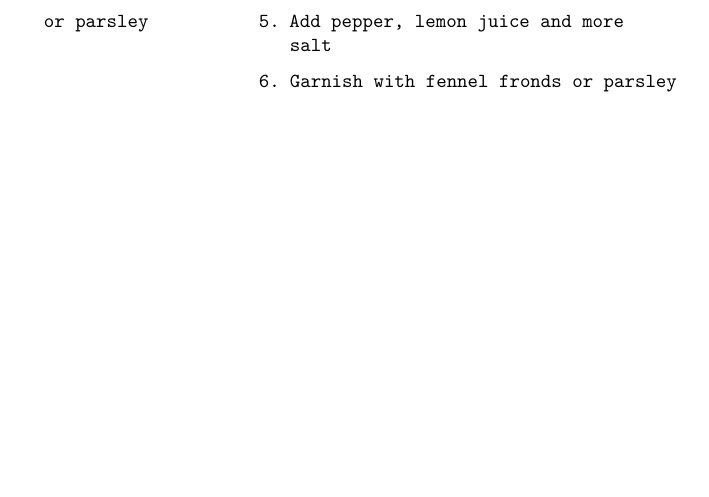
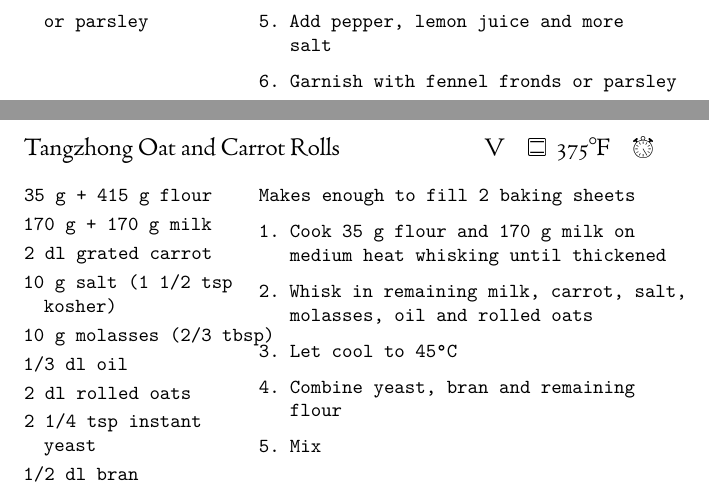
Before and after one commit to OlliSaarikivi/recipecards, a LaTeX document (main.tex): part of page 173 of 173 before the commit and two parts of pages 173 and 174 of 176 after it, the two joined at a grey line, cut so that both start at the same text, the shorter picture padded with empty space. Compiled offline with XeLaTeX.

Commit message:
Carrot rolls and gochujang skirt steak

```diff
--- a/main.tex
+++ b/main.tex
@@ -2722,3 +2722,27 @@ Serves 2
 \end{steps}
 \end{recipe}
 
+\begin{recipe}{Tangzhong Oat and Carrot Rolls}{\tag{V}\preheat{\fahrenheit{375}}\totaltime{}}
+\begin{ingredients}
+35 g + 415 g flour
+170 g + 170 g milk
+2 dl grated carrot
+10 g salt (1 1/2~tsp kosher)
+10 g molasses (2/3~tbsp)
+1/3 dl oil
+2 dl rolled oats
+2 1/4 tsp instant yeast
+1/2 dl bran
+\end{ingredients}
+\nextcolumn
+Makes enough to fill 2 baking sheets
+\begin{steps}
+    \item Cook 35 g flour and 170 g milk on medium heat whisking until thickened
+    \item Whisk in remaining milk, carrot, salt, \mbox{molasses}, oil and rolled oats
+    \item Let cool to \celsius{45}
+    \item Combine yeast, bran and remaining flour
+    \item Mix
+\end{steps}
+\end{recipe}
+
+\begin{recipe}{Gochujang Skirt Steak}{\totaltime{1 h}}
```
Also changed, not shown: main.tex (20 more changed lines).
